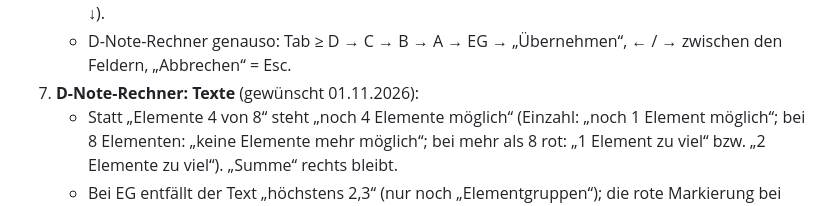
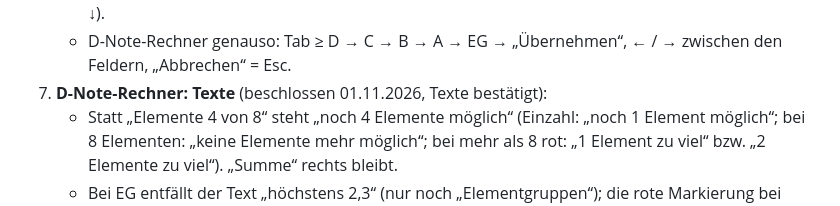
Before and after one commit to jbrr9z9cbt-alt/Test, a Markdown page: docs/OFFENE-PUNKTE.md, the part around the change. Rendered like a GitHub page.

Commit message:
Liste: Texte im D-Note-Rechner bestätigt (Punkt 7)
Co-Authored-By: Claude Opus 5.5 <noreply@anthropic.com>
Claude-Session: https://claude.ai/code/session_01PqEDuMM9x4YCHKHQYf2GDd

```diff
--- a/docs/OFFENE-PUNKTE.md
+++ b/docs/OFFENE-PUNKTE.md
@@ -42,7 +42,7 @@ Begonnen 01.11.2026.
      Werten wie „1,4“ wird ohnehin neu getippt; ⌫ löscht). ↑ / ↓ bleiben ±0,1.
    - In der geschlossenen Turnerauswahl ändern ← / → den Turner nicht versehentlich (wie schon ↑ / ↓).
    - D-Note-Rechner genauso: Tab ≥ D → C → B → A → EG → „Übernehmen“, ← / → zwischen den Feldern, „Abbrechen“ = Esc.
-7. **D-Note-Rechner: Texte** (gewünscht 01.11.2026):
+7. **D-Note-Rechner: Texte** (beschlossen 01.11.2026, Texte bestätigt):
    - Statt „Elemente 4 von 8“ steht „noch 4 Elemente möglich“ (Einzahl: „noch 1 Element möglich“; bei 8 Elementen:
      „keine Elemente mehr möglich“; bei mehr als 8 rot: „1 Element zu viel“ bzw. „2 Elemente zu viel“). „Summe“ rechts bleibt.
    - Bei EG entfällt der Text „höchstens 2,3“ (nur noch „Elementgruppen“); die rote Markierung bei einem zu hohen Wert bleibt.
```
